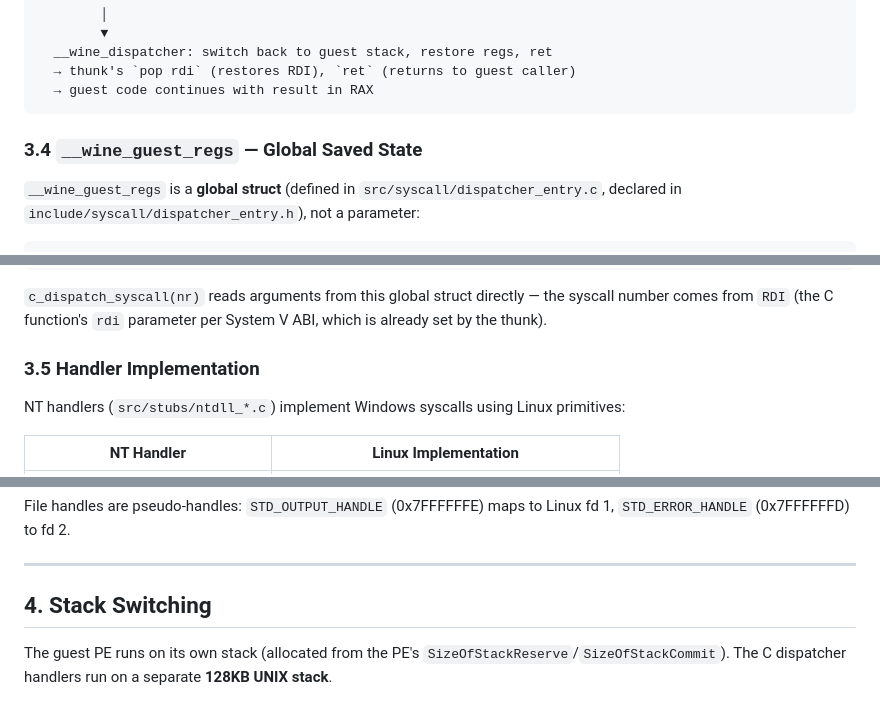
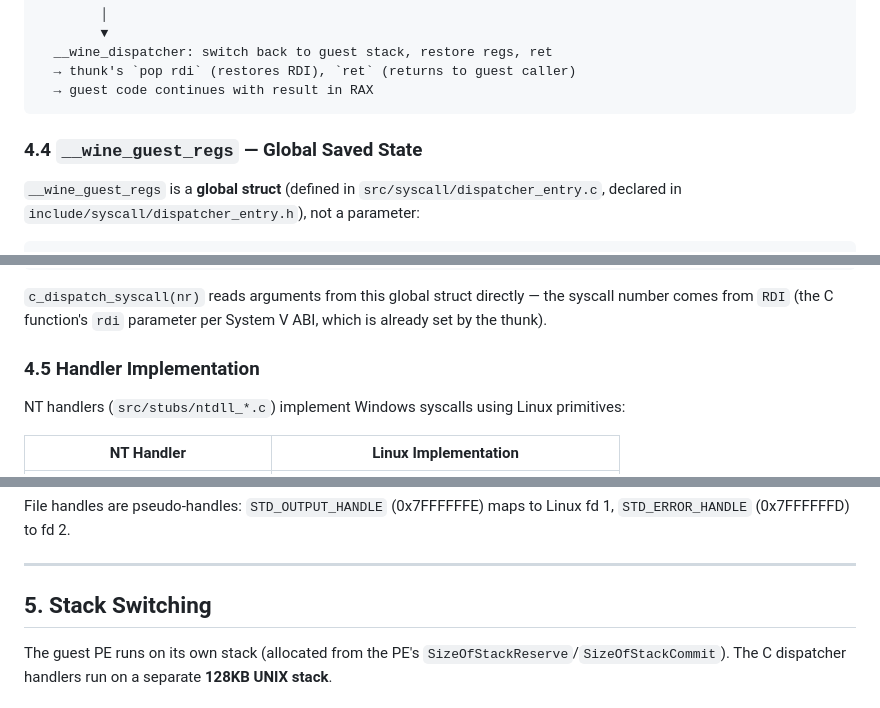
Before and after one commit to CedricThomas/my_wine, a Markdown page: docs/architecture.md, 3 parts joined by grey strips. GitHub-like rendering.

````diff
--- a/docs/architecture.md
+++ b/docs/architecture.md
@@ -369,7 +424,7 @@ offsets) and does not use the red zone.
   → guest code continues with result in RAX
 ```
 
-### 3.4 `__wine_guest_regs` — Global Saved State
+### 4.4 `__wine_guest_regs` — Global Saved State
 
 `__wine_guest_regs` is a **global struct** (defined in
 `src/syscall/dispatcher_entry.c`, declared in
@@ -395,7 +450,7 @@ struct guest_regs __wine_guest_regs = {0};
 directly — the syscall number comes from `RDI` (the C function's
 `rdi` parameter per System V ABI, which is already set by the thunk).
 
-### 3.5 Handler Implementation
+### 4.5 Handler Implementation
 
 NT handlers (`src/stubs/ntdll_*.c`) implement Windows syscalls using
 Linux primitives:
@@ -433,7 +488,7 @@ maps to Linux fd 1, `STD_ERROR_HANDLE` (0x7FFFFFFD) to fd 2.
 
 ---
 
-## 4. Stack Switching
+## 5. Stack Switching
 
 The guest PE runs on its own stack (allocated from the PE's
 `SizeOfStackReserve`/`SizeOfStackCommit`). The C dispatcher handlers
````
Also changed, not shown: other parts of docs/architecture.md (+65 -10 lines).
